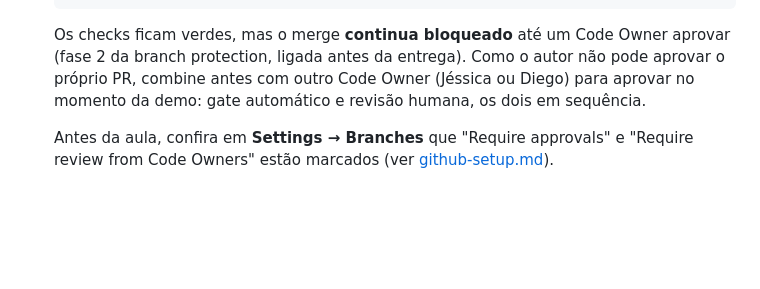
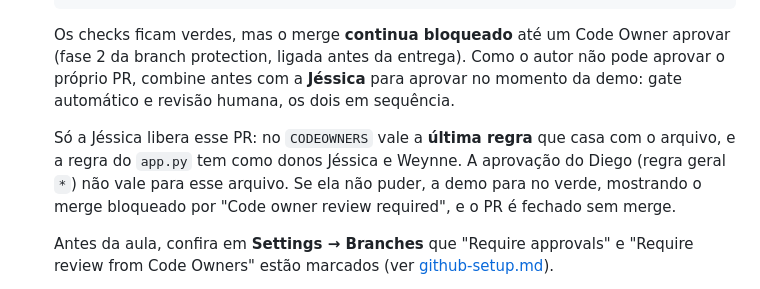
Before and after one commit to weynne/taskflow-devsecops, a Markdown page: docs/apresentacao.md, the part around the change. Drawn GitHub-style; blank space fills up the shorter version.

Commit message:
docs: corrige quem aprova o PR da demo (Code Owner do app.py)

```diff
--- a/docs/apresentacao.md
+++ b/docs/apresentacao.md
@@ -64,8 +64,13 @@ use-o como referência e como plano B. Ao vivo, usa-se uma branch nova.
 
    Os checks ficam verdes, mas o merge **continua bloqueado** até um Code Owner aprovar
    (fase 2 da branch protection, ligada antes da entrega). Como o autor não pode aprovar o
-   próprio PR, combine antes com outro Code Owner (Jéssica ou Diego) para aprovar no momento
-   da demo: gate automático e revisão humana, os dois em sequência.
+   próprio PR, combine antes com a **Jéssica** para aprovar no momento da demo: gate
+   automático e revisão humana, os dois em sequência.
+
+   Só a Jéssica libera esse PR: no `CODEOWNERS` vale a **última regra** que casa com o arquivo,
+   e a regra do `app.py` tem como donos Jéssica e Weynne. A aprovação do Diego (regra geral `*`)
+   não vale para esse arquivo. Se ela não puder, a demo para no verde, mostrando o merge
+   bloqueado por "Code owner review required", e o PR é fechado sem merge.
 
    Antes da aula, confira em **Settings → Branches** que "Require approvals" e
    "Require review from Code Owners" estão marcados (ver [github-setup.md](github-setup.md#fase-2--entrega-depois-do-pr-5-antes-de-enviar-ao-professor)).
```
